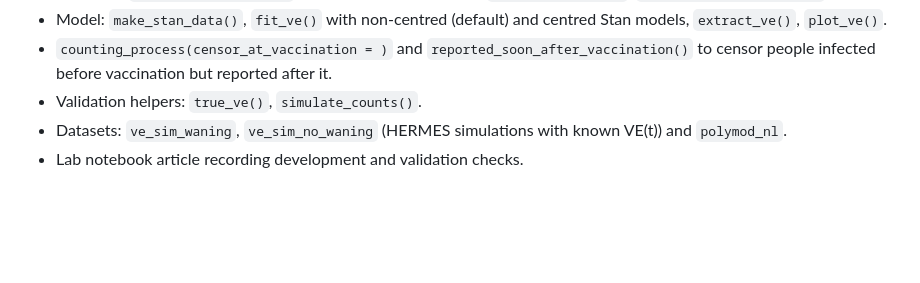
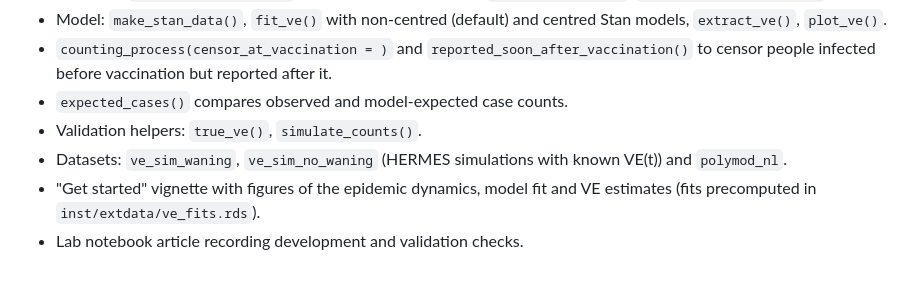
Before and after one commit to kylieainslie/surviver, a Markdown page: NEWS.md, the part around the change. Drawn GitHub-style; blank space fills up the shorter version.

```diff
--- a/NEWS.md
+++ b/NEWS.md
@@ -12,7 +12,10 @@
 * `counting_process(censor_at_vaccination = )` and
   `reported_soon_after_vaccination()` to censor people infected before
   vaccination but reported after it.
+* `expected_cases()` compares observed and model-expected case counts.
 * Validation helpers: `true_ve()`, `simulate_counts()`.
 * Datasets: `ve_sim_waning`, `ve_sim_no_waning` (HERMES simulations with
   known VE(t)) and `polymod_nl`.
+* "Get started" vignette with figures of the epidemic dynamics, model fit
+  and VE estimates (fits precomputed in `inst/extdata/ve_fits.rds`).
 * Lab notebook article recording development and validation checks.
```
Also changed, not shown: README.md (+22 -4 lines), man/figures/README-ve-fit.png (added), 15 other files.
